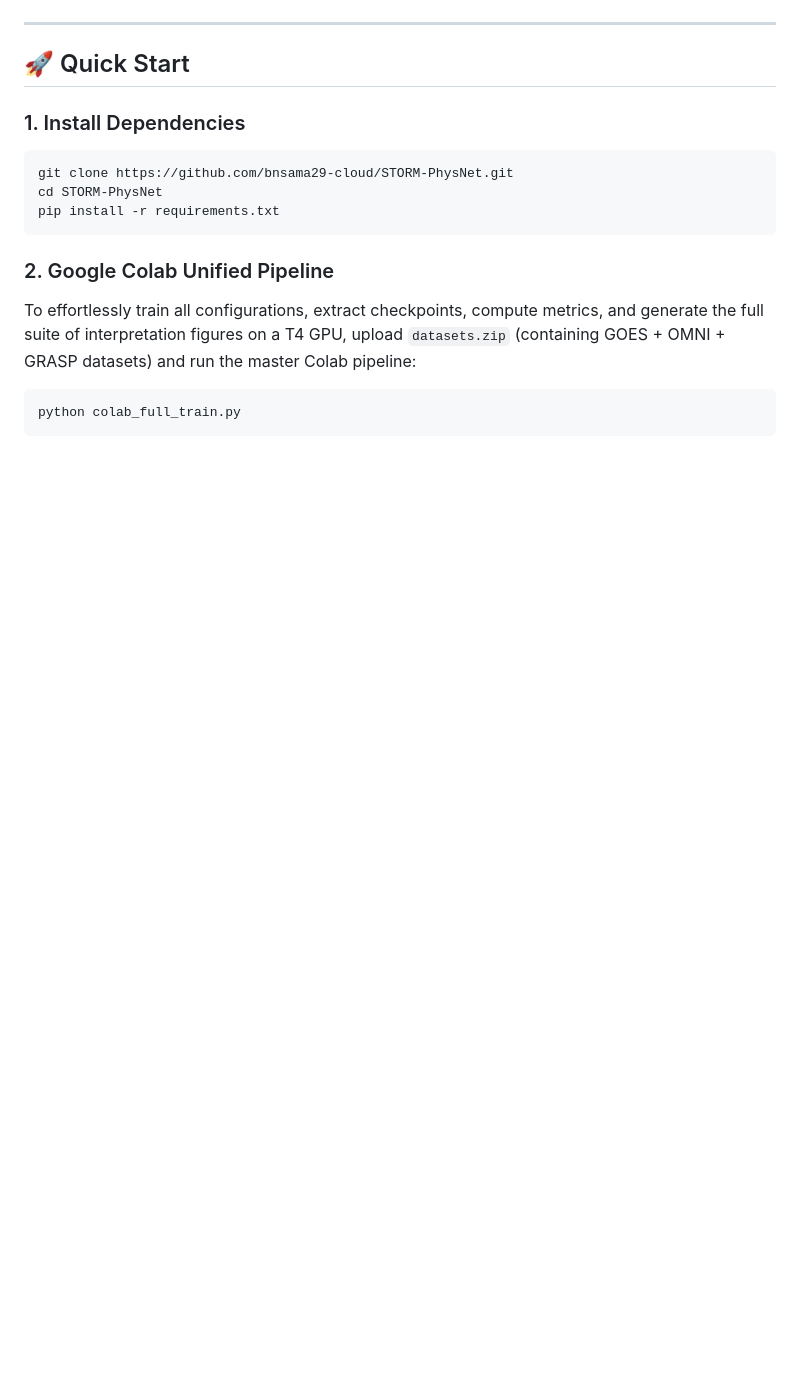
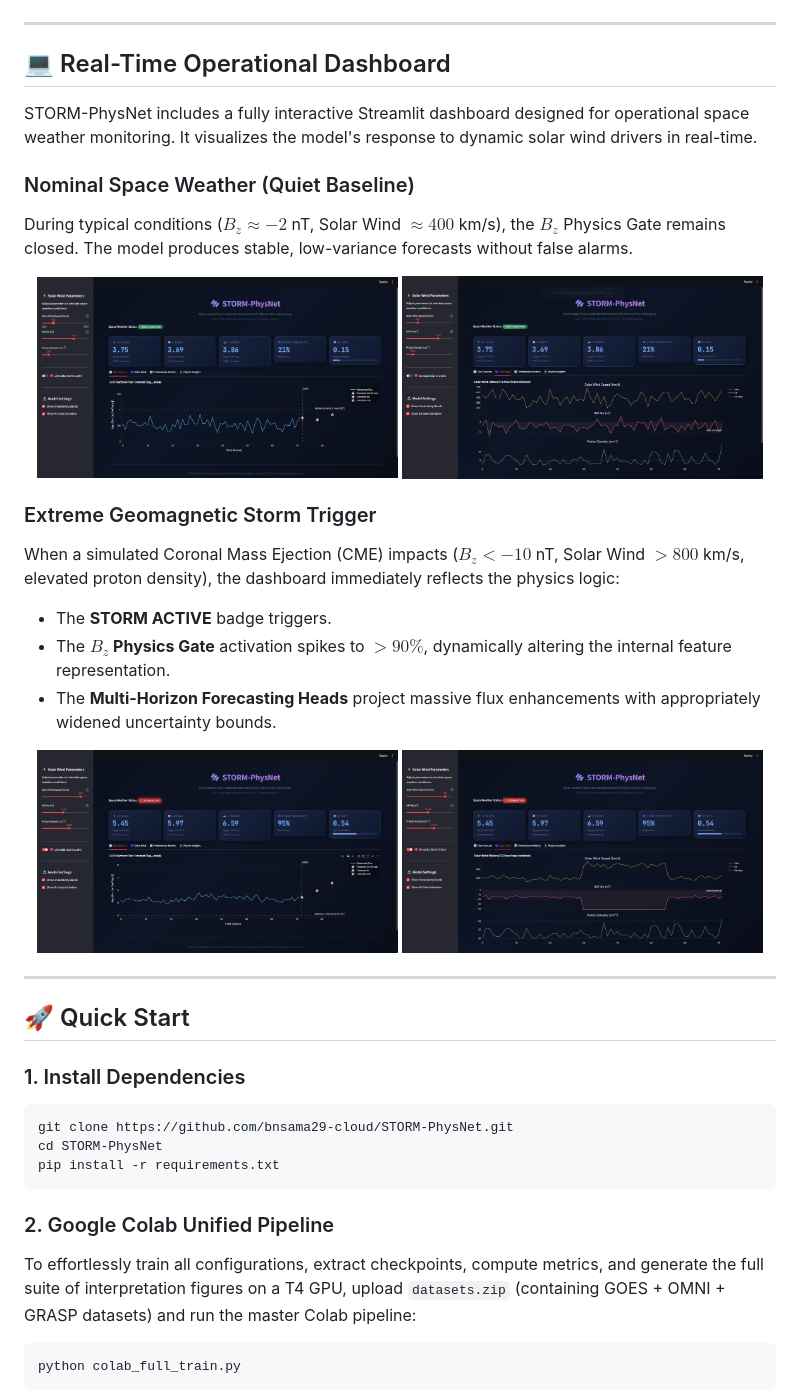
Before and after one commit to bnsama29-cloud/STORM-PhysNet, a Markdown page: README.md, the part around the change. Drawn GitHub-style; pictures changed too: interpretations/Figures/fig_dashboard_quiet_flux.png (added), interpretations/Figures/fig_dashboard_quiet_solarwind.png (added), interpretations/Figures/fig_dashboard_storm_flux.png (added); blank space fills up the shorter version.

Commit message:
Add real-time dashboard screenshots and operational overview to README

```diff
--- a/README.md
+++ b/README.md
@@ -130,6 +130,29 @@ Residual diagnostics demonstrate that STORM-PhysNet produces a tighter, more zer
 
 ---
 
+## 💻 Real-Time Operational Dashboard
+
+STORM-PhysNet includes a fully interactive Streamlit dashboard designed for operational space weather monitoring. It visualizes the model's response to dynamic solar wind drivers in real-time.
+
+### Nominal Space Weather (Quiet Baseline)
+During typical conditions ($B_z \approx -2$ nT, Solar Wind $\approx 400$ km/s), the $B_z$ Physics Gate remains closed. The model produces stable, low-variance forecasts without false alarms.
+<p align="center">
+  <img src="interpretations/Figures/fig_dashboard_quiet_flux.png" width="48%">
+  <img src="interpretations/Figures/fig_dashboard_quiet_solarwind.png" width="48%">
+</p>
+
+### Extreme Geomagnetic Storm Trigger
+When a simulated Coronal Mass Ejection (CME) impacts ($B_z < -10$ nT, Solar Wind $>800$ km/s, elevated proton density), the dashboard immediately reflects the physics logic:
+- The **STORM ACTIVE** badge triggers.
+- The **$B_z$ Physics Gate** activation spikes to $>90\%$, dynamically altering the internal feature representation.
+- The **Multi-Horizon Forecasting Heads** project massive flux enhancements with appropriately widened uncertainty bounds.
+<p align="center">
+  <img src="interpretations/Figures/fig_dashboard_storm_flux.png" width="48%">
+  <img src="interpretations/Figures/fig_dashboard_storm_solarwind.png" width="48%">
+</p>
+
+---
+
 ## 🚀 Quick Start
 
 ### 1. Install Dependencies
```
